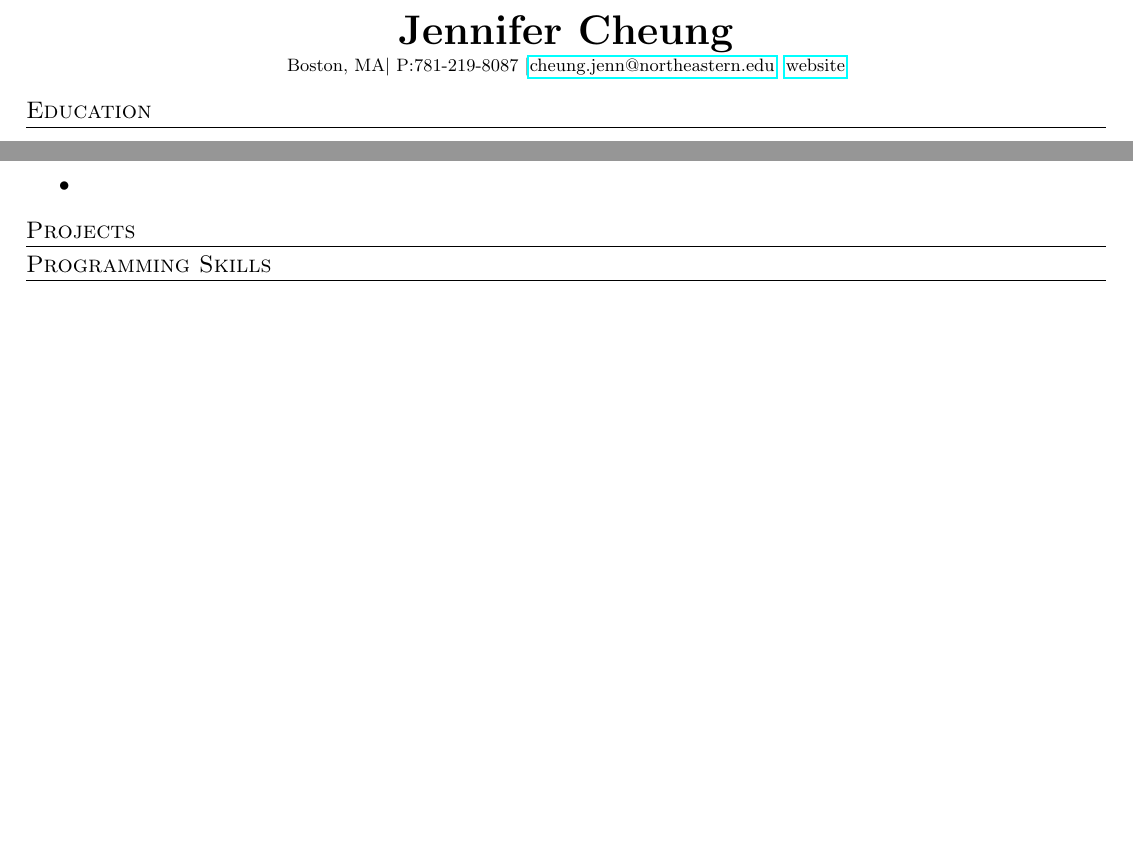
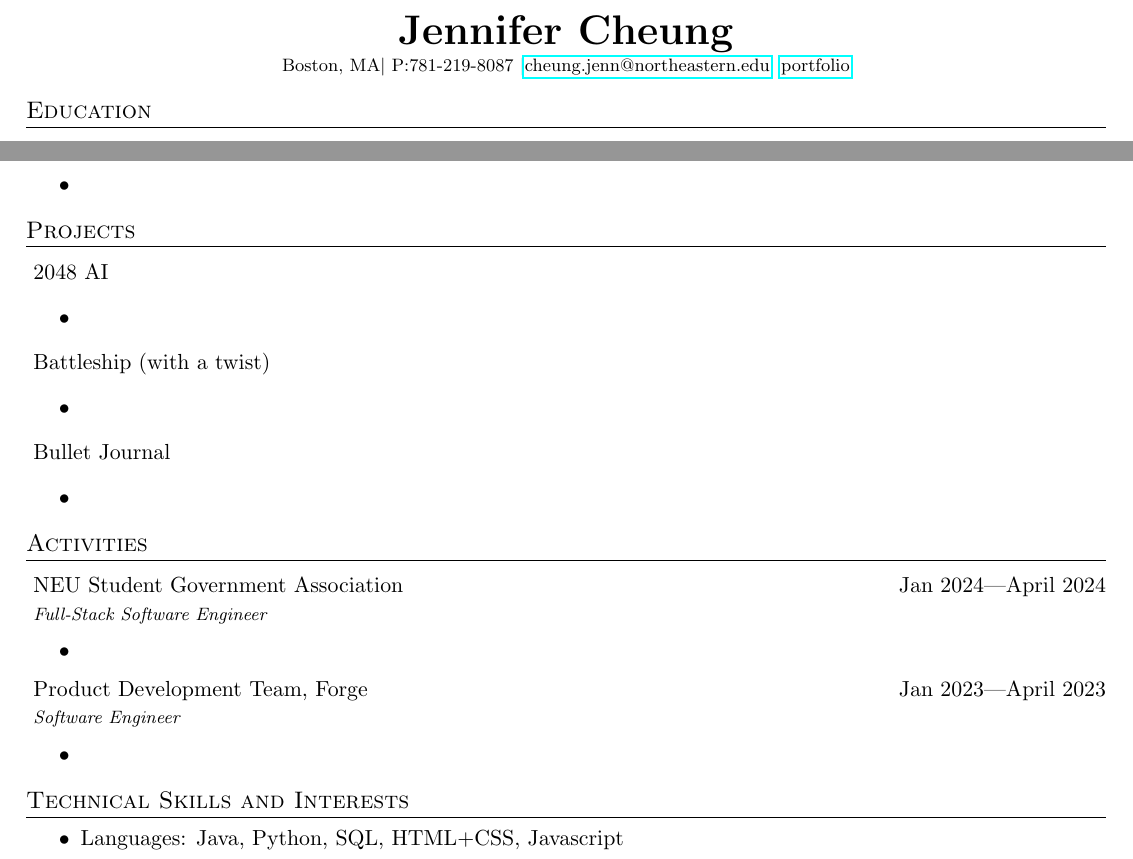
Before and after one commit to jeniichee/Resume, a LaTeX CV (resume.tex): two parts of the page, joined at a grey line, cut so that both start at the same text, the shorter picture padded with empty space. Compiled offline with pdfLaTeX.

Commit message:
Updates to all sections, added activities section

```diff
--- a/resume.tex
+++ b/resume.tex
@@ -52,7 +52,7 @@
     \\
     \text{\footnotesize Boston, MA\textbar\hspace{0em} P:781-219-8087
     \textbar\hspace{0em}\href{mailto: cheung.jenn@northeastern.edu}{cheung.jenn@northeastern.edu}\textbar\hspace{0em}
-    \href{https://jeniichee.github.io/}{website}}
+    \href{https://jeniichee.github.io/}{portfolio}}
 \end{center}
 
 % EDUCATION
@@ -102,15 +106,80 @@
     \item
 \end{itemize}
 
-
 % PROJECTS
 \section*{Projects}
+\begin{tabularx}{\textwidth}{
+  >{\hsize=0.7\textwidth\linewidth=\textwidth\raggedright\arraybackslash}X
+  >{\hsize=0.3\textwidth\linewidth=\textwidth\raggedleft\arraybackslash}X}
+  \hspace*{0.03mm}
+  {2048 AI} \\
+\end{tabularx}
+\begin{itemize}
+    \item
+\end{itemize}
+\begin{tabularx}{\textwidth}{
+  >{\hsize=0.7\textwidth\linewidth=\textwidth\raggedright\arraybackslash}X
+  >{\hsize=0.3\textwidth\linewidth=\textwidth\raggedleft\arraybackslash}X}
+  \hspace*{0.03mm}
+  {Battleship (with a twist)}\\
+\end{tabularx}
+\begin{itemize}
+    \item
+\end{itemize}
+\begin{tabularx}{\textwidth}{
+  >{\hsize=0.7\textwidth\linewidth=\textwidth\raggedright\arraybackslash}X
+  >{\hsize=0.3\textwidth\linewidth=\textwidth\raggedleft\arraybackslash}X}
+  \hspace*{0.03mm}
+  {Bullet Journal}\\
+\end{tabularx}
+\begin{itemize}
+    \item
+\end{itemize}
+% \begin{tabularx}{\textwidth}{
+%   >{\hsize=0.7\textwidth\linewidth=\textwidth\raggedright\arraybackslash}X
+%   >{\hsize=0.3\textwidth\linewidth=\textwidth\raggedleft\arraybackslash}X}
+%   \hspace*{0.03mm}
+%   {Aquasense}\\
+% \end{tabularx}
+% \begin{itemize}
+%     \item
+% \end{itemize}
 
+% ACTIVITIES
+\section*{Activities}
+\begin{tabularx}{\textwidth}{
+  >{\hsize=0.7\textwidth\linewidth=\textwidth\raggedright\arraybackslash}X
+  >{\hsize=0.3\textwidth\linewidth=\textwidth\raggedleft\arraybackslash}X}
+  \hspace*{0.03mm}
+  {NEU Student Government Association} & {Jan 2024\textemdash April 2024}\\
+  \hspace*{0.03mm}
+  {\footnotesize\textit{Full-Stack Software Engineer}}
+\end{tabularx}
+\begin{itemize}
+    \item
+\end{itemize}
+\begin{tabularx}{\textwidth}{
+  >{\hsize=0.7\textwidth\linewidth=\textwidth\raggedright\arraybackslash}X
+  >{\hsize=0.3\textwidth\linewidth=\textwidth\raggedleft\arraybackslash}X}
+  \hspace*{0.03mm}
+  {Product Development Team, Forge}&{Jan 2023\textemdash April 2023}\\
+  \hspace*{0.03mm}
+  {\footnotesize\textit{Software Engineer}}
+\end{tabularx}
+\begin{itemize}
+    \item
+\end{itemize}
 
-
-% PROGRAMMING SKILLS
-\section*{Programming Skills}
-
-
+% TECHNICAL SKILLS
+\section*{Technical Skills and Interests}
+\begin{itemize}
+    \item Languages: Java, Python, SQL, HTML+CSS, Javascript
+%     Libraries : Python Libraries, ReactJs
+%     Web Dev Tools: Nodejs, VScode, Git, Github
+% Frameworks: ReactJs
+% Cloud/Databases: MongoDb, Firebase, Relational Database(mySql)
+% Areas of Interest: Web Design and Development, Cloud Security.
+% Soft Skills: Problem Solving, Self-learning, Presentation, Adaptability
+\end{itemize}
 
 \end{document}
```
Also changed, not shown: resume.tex (10 more changed lines).
